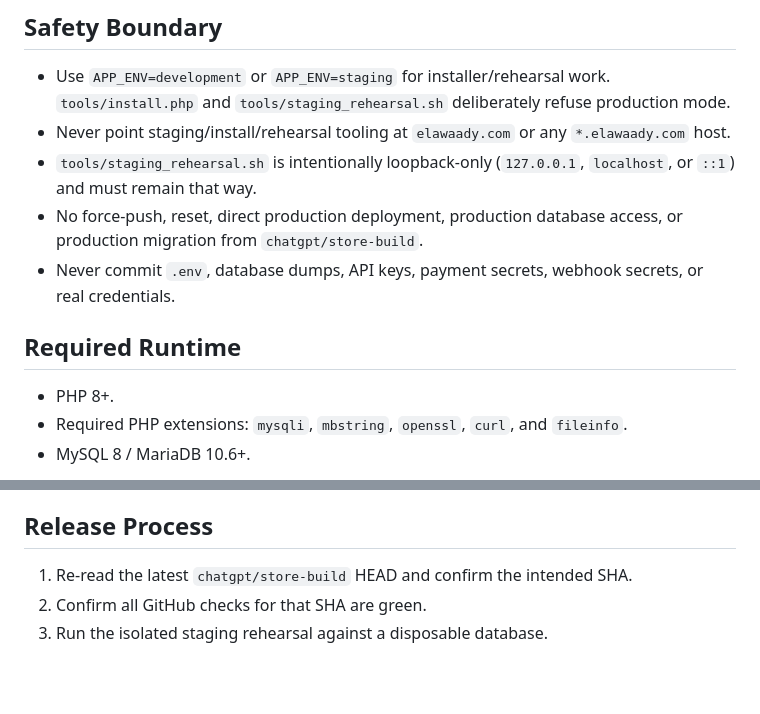
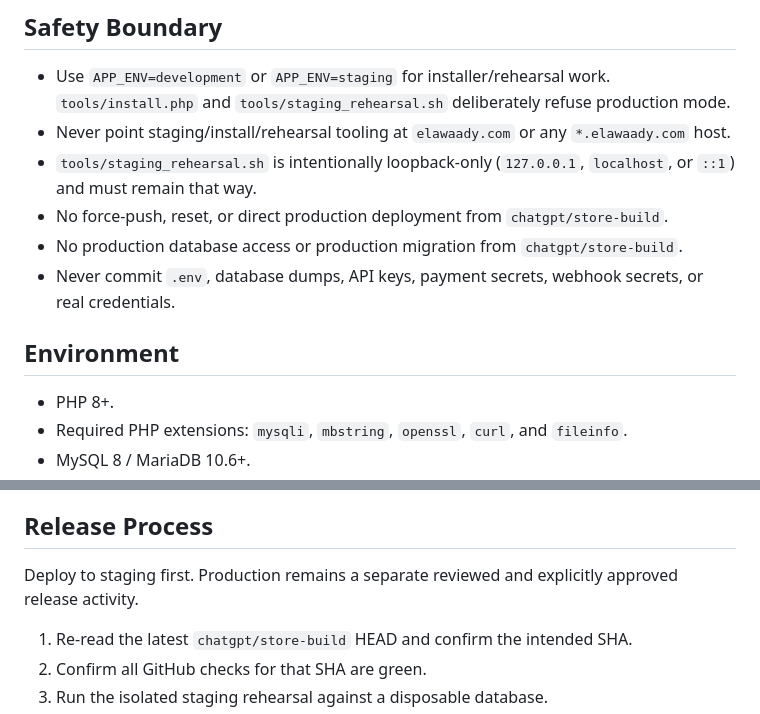
Before and after one commit to elawaadyofficial/Elawaady-platform-, a Markdown page: DEPLOYMENT_CHECKLIST.md, 2 parts joined by grey strips. Rendered like a GitHub page; blank space fills up the shorter version.

Commit message:
ci: align deployment checklist with release candidate contract

```diff
--- a/DEPLOYMENT_CHECKLIST.md
+++ b/DEPLOYMENT_CHECKLIST.md
@@ -7,10 +7,11 @@ This branch is for staging/build work only. Do not deploy it over the live `elaw
 - Use `APP_ENV=development` or `APP_ENV=staging` for installer/rehearsal work. `tools/install.php` and `tools/staging_rehearsal.sh` deliberately refuse production mode.
 - Never point staging/install/rehearsal tooling at `elawaady.com` or any `*.elawaady.com` host.
 - `tools/staging_rehearsal.sh` is intentionally loopback-only (`127.0.0.1`, `localhost`, or `::1`) and must remain that way.
-- No force-push, reset, direct production deployment, production database access, or production migration from `chatgpt/store-build`.
+- No force-push, reset, or direct production deployment from `chatgpt/store-build`.
+- No production database access or production migration from `chatgpt/store-build`.
 - Never commit `.env`, database dumps, API keys, payment secrets, webhook secrets, or real credentials.
 
-## Required Runtime
+## Environment
 
 - PHP 8+.
 - Required PHP extensions: `mysqli`, `mbstring`, `openssl`, `curl`, and `fileinfo`.
@@ -105,6 +106,8 @@ Verify:
 
 ## Release Process
 
+Deploy to staging first. Production remains a separate reviewed and explicitly approved release activity.
+
 1. Re-read the latest `chatgpt/store-build` HEAD and confirm the intended SHA.
 2. Confirm all GitHub checks for that SHA are green.
 3. Run the isolated staging rehearsal against a disposable database.
```
